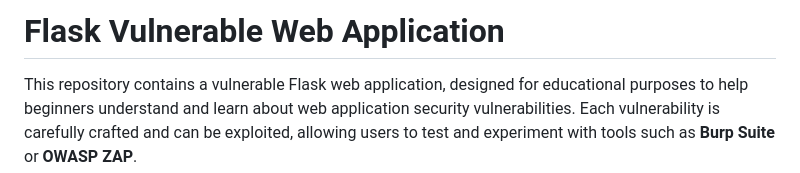
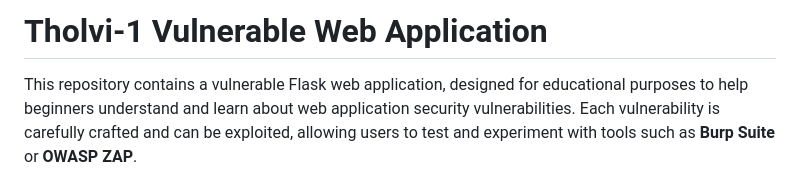
Before and after one commit to unkn0wn-r1d3r/Tholvi-1, a Markdown page: README.md, the part around the change. Drawn GitHub-style.

```diff
--- a/README.md
+++ b/README.md
@@ -1,4 +1,4 @@
-# Flask Vulnerable Web Application
+# Tholvi-1 Vulnerable Web Application
 
 This repository contains a vulnerable Flask web application, designed for educational purposes to help beginners understand and learn about web application security vulnerabilities. Each vulnerability is carefully crafted and can be exploited, allowing users to test and experiment with tools such as **Burp Suite** or **OWASP ZAP**.
 
```
